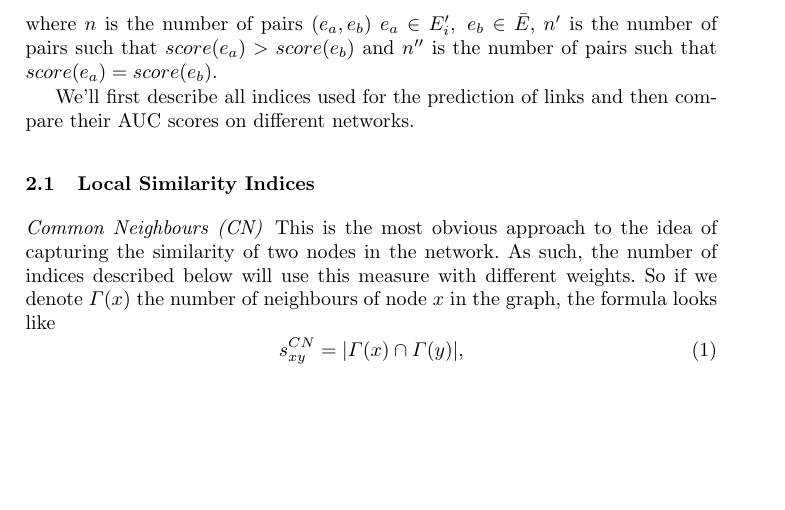
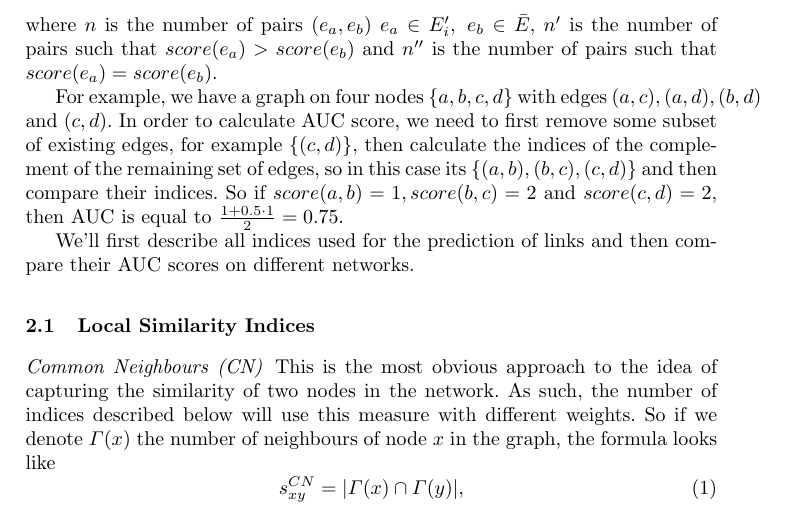
Before and after one commit to libfun/Course_m1_2015, a LaTeX thesis (tex/llncs.tex): part of page 2 of 8, cut so that both start at the same text, the shorter picture padded with empty space. Compiled offline with pdfLaTeX.

Commit message:
added explanation for auc

```diff
--- a/tex/llncs.tex
+++ b/tex/llncs.tex
@@ -65,6 +65,8 @@ In this section, we will describe most popular (as presented in \cite{survey}) l
 We'll start with describing the method for measuring said accuracy. We start with the set of edges $E$ of existing graph $G$. Then we shuffle it and split it into $n$ parts $E'_i, \ i \in \{1, \ldots, n\}$. Then for each step we subtract $E'_i$ from $E$ and look at the complement of the remaining set of edges $\bar{E_i}$ to the set of edges of the complete graph on these nodes, so that $E^* = E \cup \bar{E} = E_i \cup E'_i \cup \bar{E} = E_i \cup \bar{E_i}$, where $E^*$ is the set of edges of the complete graph and $\bar{E}$ is complement of graph $G$.
 
 The main tool for measuring the accuracy of the ranking is AUC \cite{auc} score, which can be described as the probability that for a pair of edges $(e_a, e_b) \ e_a \in E'_i, \ e_b \in \bar{E}$, the ranking is such that $score(e_a) > score(e_b)$ plus $0.5$ times the probability that $score(e_a) = score(e_b)$. Or as a formula -- $AUC = \frac{n' + 0.5 n''}{n}$, where $n$ is the number of pairs $(e_a, e_b) \ e_a \in E'_i, \ e_b \in \bar{E}$, $n'$ is the number of pairs such that $score(e_a) > score(e_b)$ and $n''$ is the number of pairs such that $score(e_a) = score(e_b)$.
+
+For example, we have a graph on four nodes $\{a, b, c, d\}$ with edges $(a, c), (a, d), (b, d)$ and $(c, d)$. In order to calculate AUC score, we need to first remove some subset of existing edges, for example $\{(c, d)\}$, then calculate the indices of the complement of the remaining set of edges, so in this case its $\{(a, b), (b, c), (c, d)\}$ and then compare their indices. So if $score(a, b) = 1, score(b, c) = 2$ and $score(c, d) = 2$, then AUC is equal to $\frac{1 + 0.5 \cdot 1}{2} = 0.75$.
 
 We'll first describe all indices used for the prediction of links and then compare their AUC scores on different networks.
 %
```
Also changed, not shown: tex/SupLearn_Korolev.pdf, tex/llncs.pdf, 3 other files.
